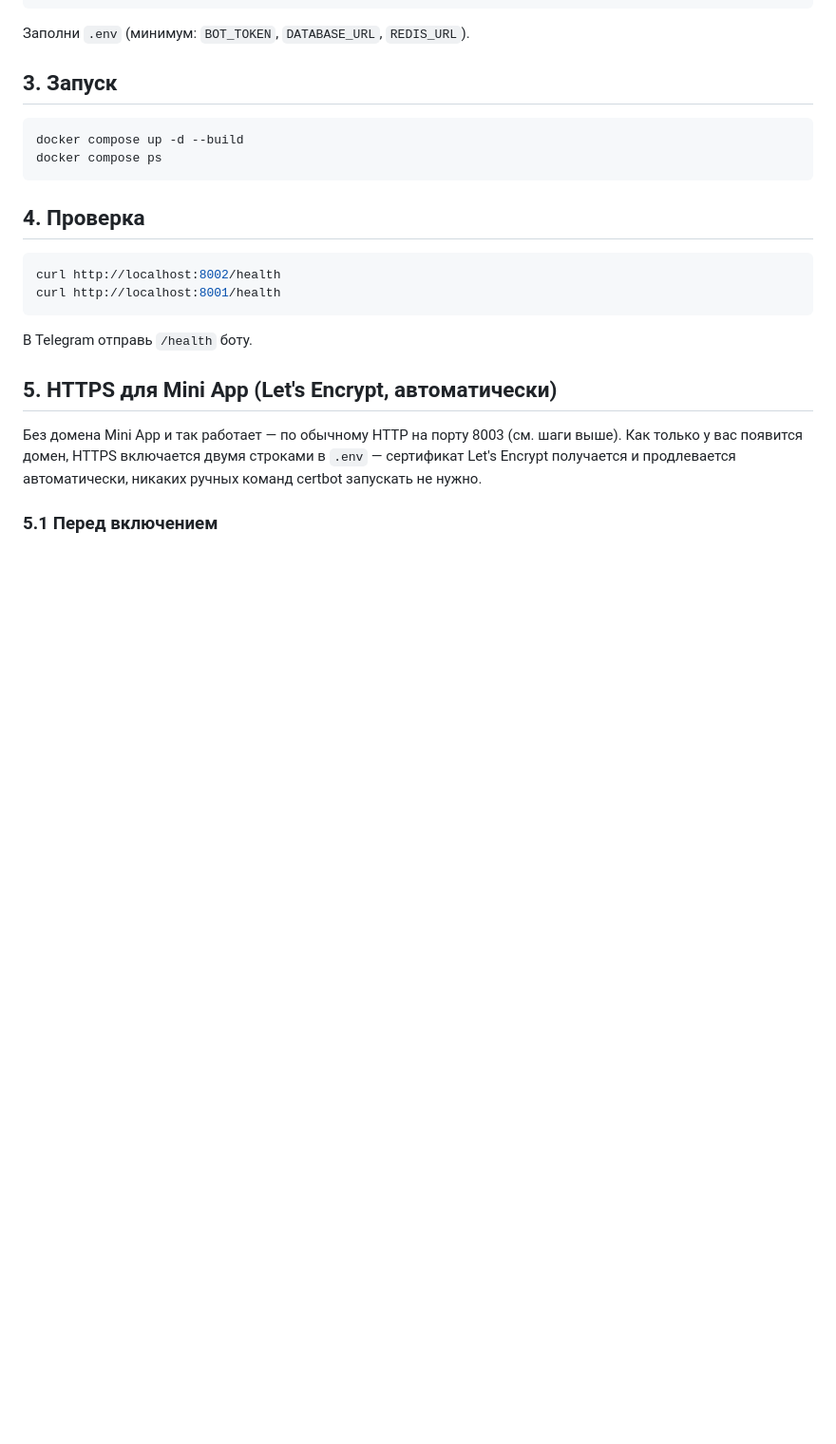
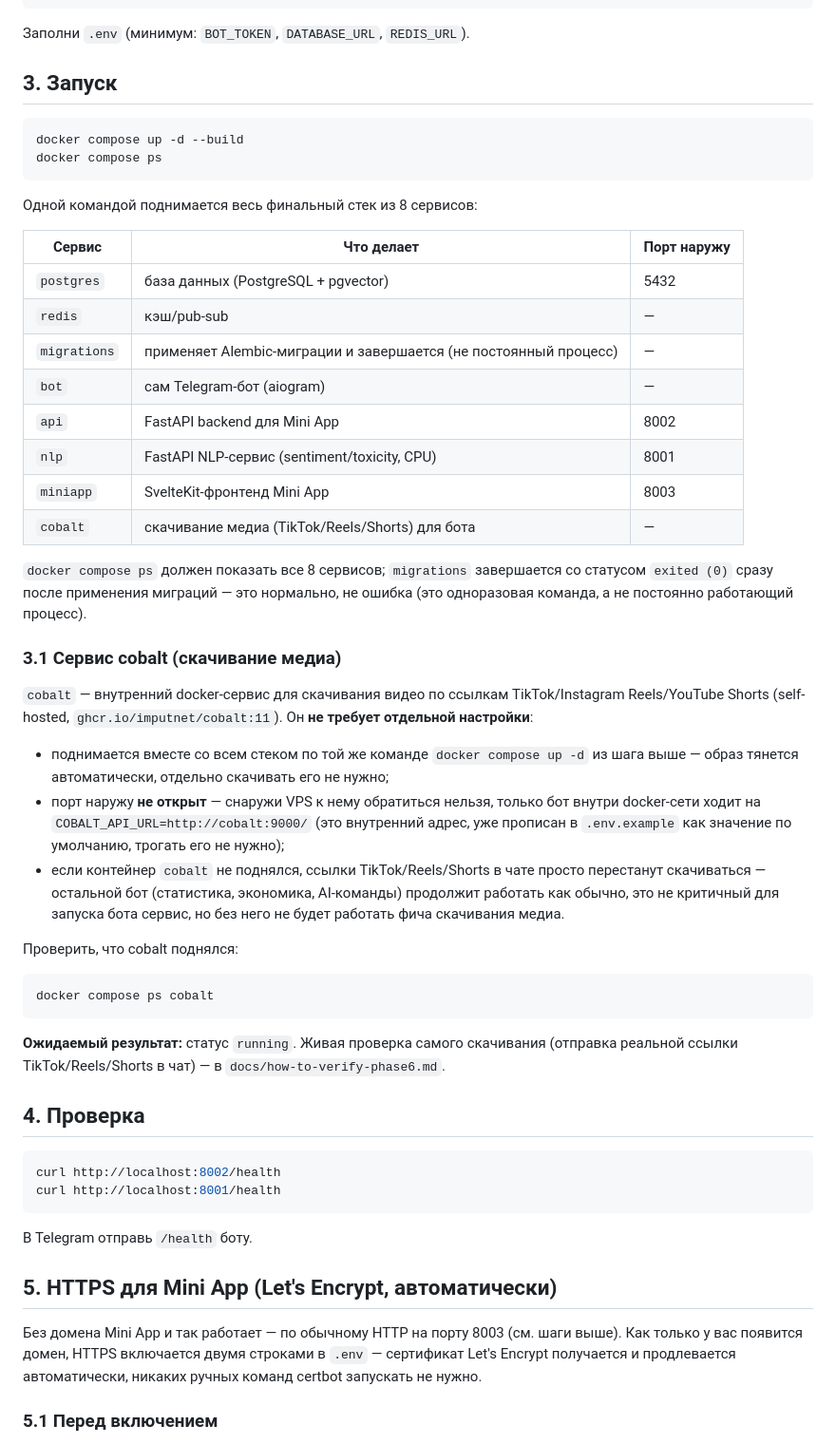
Before and after one commit to Hainox/YUVI-BOT-v2, a Markdown page: docs/deploy-vps-ubuntu.md, the part around the change. Shown at 95% size. Drawn GitHub-style; blank space fills up the shorter version.

````diff
--- a/docs/deploy-vps-ubuntu.md
+++ b/docs/deploy-vps-ubuntu.md
@@ -26,6 +26,49 @@ cp .env.example .env
 docker compose up -d --build
 docker compose ps
 ```
+
+Одной командой поднимается весь финальный стек из 8 сервисов:
+
+| Сервис | Что делает | Порт наружу |
+|---|---|---|
+| `postgres` | база данных (PostgreSQL + pgvector) | 5432 |
+| `redis` | кэш/pub-sub | — |
+| `migrations` | применяет Alembic-миграции и завершается (не постоянный процесс) | — |
+| `bot` | сам Telegram-бот (aiogram) | — |
+| `api` | FastAPI backend для Mini App | 8002 |
+| `nlp` | FastAPI NLP-сервис (sentiment/toxicity, CPU) | 8001 |
+| `miniapp` | SvelteKit-фронтенд Mini App | 8003 |
+| `cobalt` | скачивание медиа (TikTok/Reels/Shorts) для бота | — |
+
+`docker compose ps` должен показать все 8 сервисов; `migrations` завершается
+со статусом `exited (0)` сразу после применения миграций — это нормально, не
+ошибка (это одноразовая команда, а не постоянно работающий процесс).
+
+### 3.1 Сервис cobalt (скачивание медиа)
+
+`cobalt` — внутренний docker-сервис для скачивания видео по ссылкам
+TikTok/Instagram Reels/YouTube Shorts (self-hosted, `ghcr.io/imputnet/cobalt:11`).
+Он **не требует отдельной настройки**:
+
+- поднимается вместе со всем стеком по той же команде `docker compose up -d`
+  из шага выше — образ тянется автоматически, отдельно скачивать его не нужно;
+- порт наружу **не открыт** — снаружи VPS к нему обратиться нельзя, только бот
+  внутри docker-сети ходит на `COBALT_API_URL=http://cobalt:9000/` (это
+  внутренний адрес, уже прописан в `.env.example` как значение по умолчанию,
+  трогать его не нужно);
+- если контейнер `cobalt` не поднялся, ссылки TikTok/Reels/Shorts в чате
+  просто перестанут скачиваться — остальной бот (статистика, экономика,
+  AI-команды) продолжит работать как обычно, это не критичный для запуска
+  бота сервис, но без него не будет работать фича скачивания медиа.
+
+Проверить, что cobalt поднялся:
+
+```bash
+docker compose ps cobalt
+```
+
+**Ожидаемый результат:** статус `running`. Живая проверка самого скачивания
+(отправка реальной ссылки TikTok/Reels/Shorts в чат) — в `docs/how-to-verify-phase6.md`.
 
 ## 4. Проверка
 
````
Also changed, not shown: README.md (+39 -7 lines), docs/how-to-verify-phase6.md (added, +107 -0 lines).
